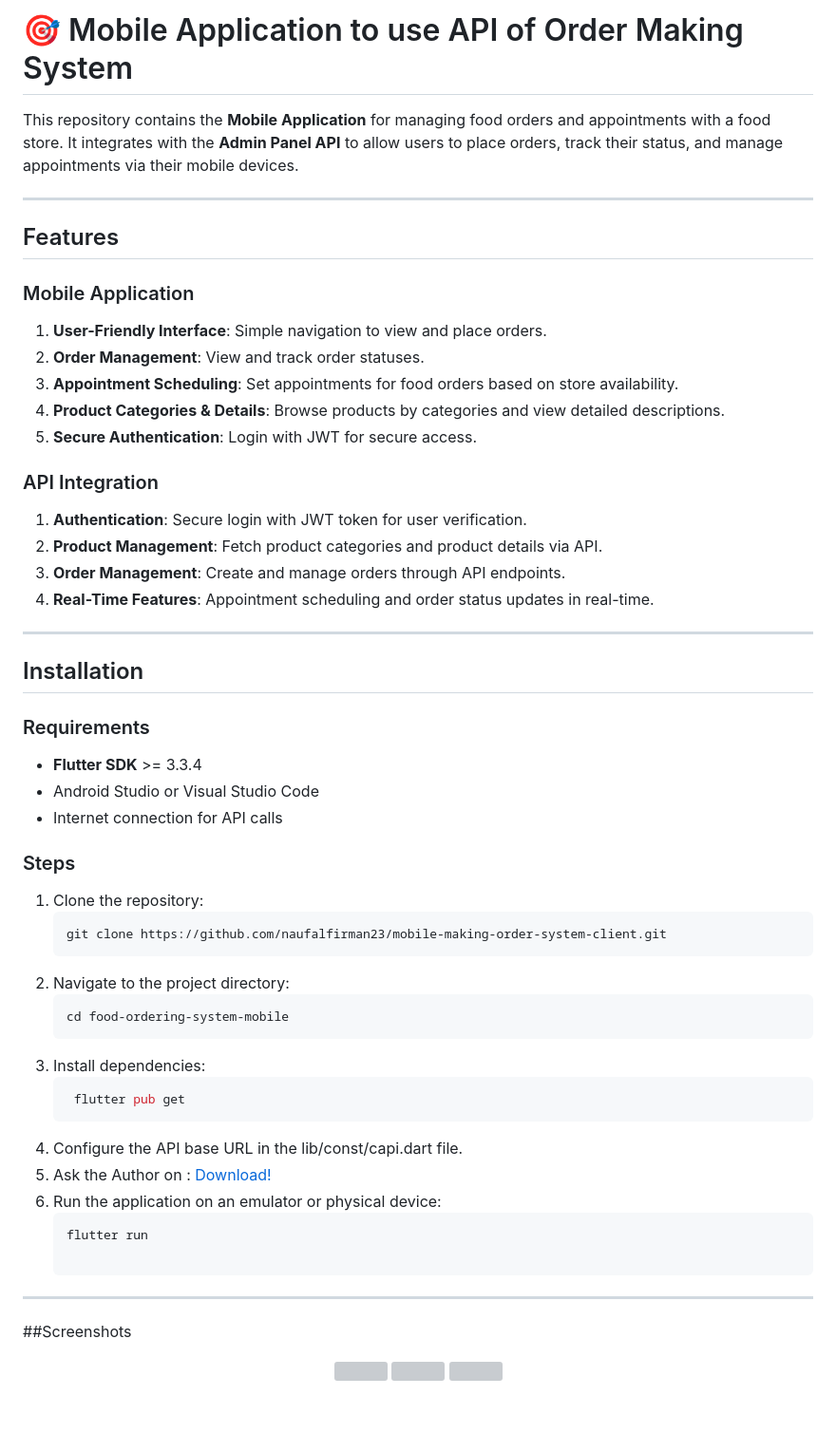
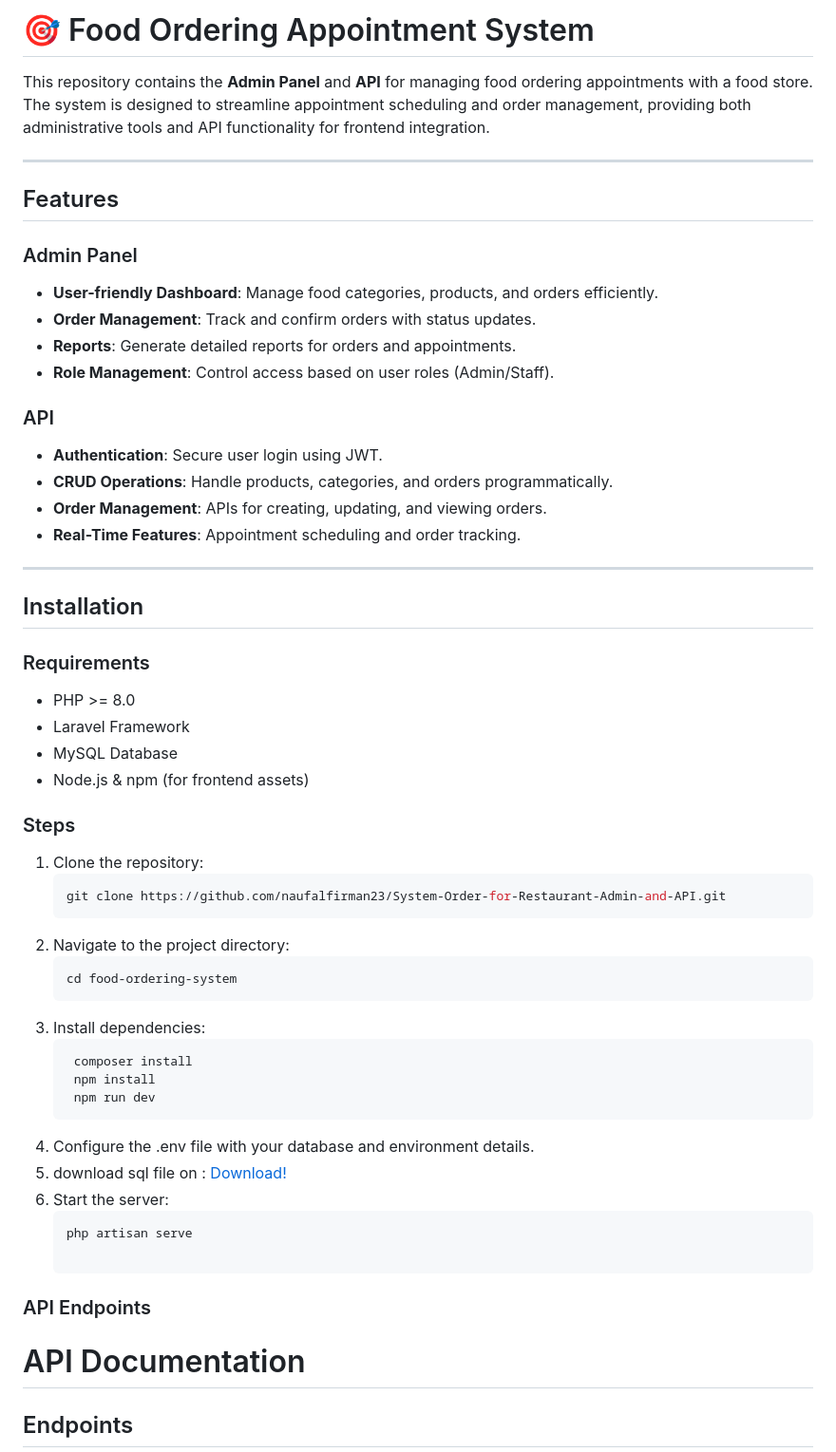
Before and after one commit to naufalfirman23/mobile-making-order-system-client, a Markdown page: README.md, the part around the change printed below. Shown: that part at 95% size. Drawn GitHub-style; blank space fills up the shorter version; grey boxes are pictures that could not be loaded.

````diff
--- a/README.md
+++ b/README.md
@@ -1,55 +1,53 @@
-# 🎯 Mobile Application to use API of Order Making System
+# 🎯 Food Ordering Appointment System
 
-This repository contains the **Mobile Application** for managing food orders and appointments with a food store. It integrates with the **Admin Panel API** to allow users to place orders, track their status, and manage appointments via their mobile devices.
+This repository contains the **Admin Panel** and **API** for managing food ordering appointments with a food store. The system is designed to streamline appointment scheduling and order management, providing both administrative tools and API functionality for frontend integration.
 
 ---
 
 ## Features
 
-### Mobile Application
-1. **User-Friendly Interface**: Simple navigation to view and place orders.
-2. **Order Management**: View and track order statuses.
-3. **Appointment Scheduling**: Set appointments for food orders based on store availability.
-4. **Product Categories & Details**: Browse products by categories and view detailed descriptions.
-5. **Secure Authentication**: Login with JWT for secure access.
+### Admin Panel
+- **User-friendly Dashboard**: Manage food categories, products, and orders efficiently.
+- **Order Management**: Track and confirm orders with status updates.
+- **Reports**: Generate detailed reports for orders and appointments.
+- **Role Management**: Control access based on user roles (Admin/Staff).
 
-### API Integration
-1. **Authentication**: Secure login with JWT token for user verification.
-2. **Product Management**: Fetch product categories and product details via API.
-3. **Order Management**: Create and manage orders through API endpoints.
-4. **Real-Time Features**: Appointment scheduling and order status updates in real-time.
+### API
+- **Authentication**: Secure user login using JWT.
+- **CRUD Operations**: Handle products, categories, and orders programmatically.
+- **Order Management**: APIs for creating, updating, and viewing orders.
+- **Real-Time Features**: Appointment scheduling and order tracking.
 
 ---
 
 ## Installation
 
 ### Requirements
-- **Flutter SDK** >= 3.3.4
-- Android Studio or Visual Studio Code
-- Internet connection for API calls
+- PHP >= 8.0
+- Laravel Framework
+- MySQL Database
+- Node.js & npm (for frontend assets)
 
 ### Steps
 1. Clone the repository:
    ```bash
-   git clone https://github.com/naufalfirman23/mobile-making-order-system-client.git
+   git clone https://github.com/naufalfirman23/System-Order-for-Restaurant-Admin-and-API.git
 2. Navigate to the project directory:
     ```bash
-    cd food-ordering-system-mobile
+    cd food-ordering-system
 4. Install dependencies:
    ```bash
-    flutter pub get
-5. Configure the API base URL in the lib/const/capi.dart file.
-6. Ask the Author on : [Download!](https://api.whatsapp.com/send/?phone=6282265057386&text&type=phone_number&app_absent=0)
-8. Run the application on an emulator or physical device:
+    composer install
+    npm install
+    npm run dev
+5. Configure the .env file with your database and environment details.
+6. download sql file on : [Download!](https://api.whatsapp.com/send/?phone=6282265057386&text&type=phone_number&app_absent=0)
+8. Start the server:
    ```bash
-   flutter run
+   php artisan serve
 
----
+### API Endpoints
+# API Documentation
 
-##Screenshots
-<p align="center">
-  <img src="assets/screenshoot/file1.png" width="30%" />
-  <img src="assets/screenshoot/file10.png" width="30%" />
-  <img src="assets/screenshoot/file11.png" width="30%" />
-</p>
+## Endpoints
 
````
Also changed, not shown: other parts of README.md (+39 -41 lines).
